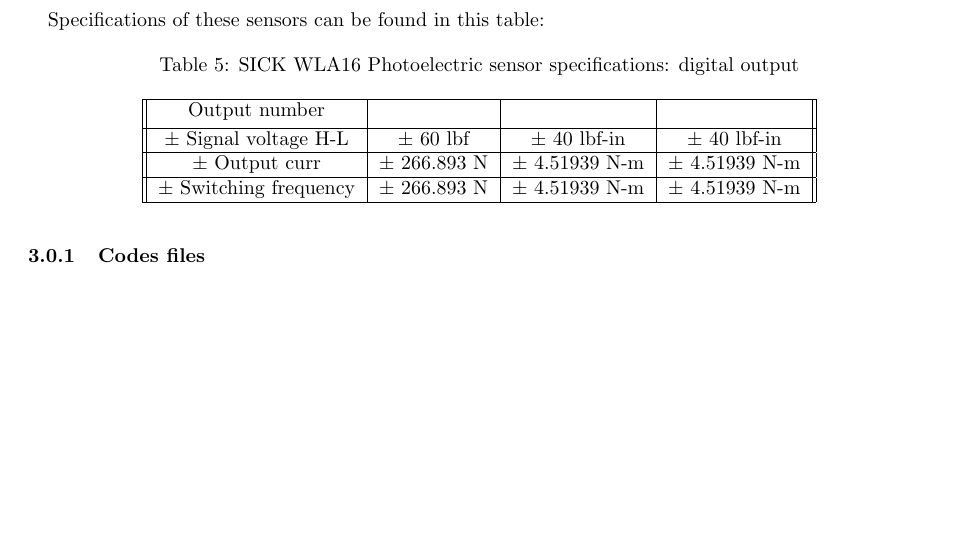
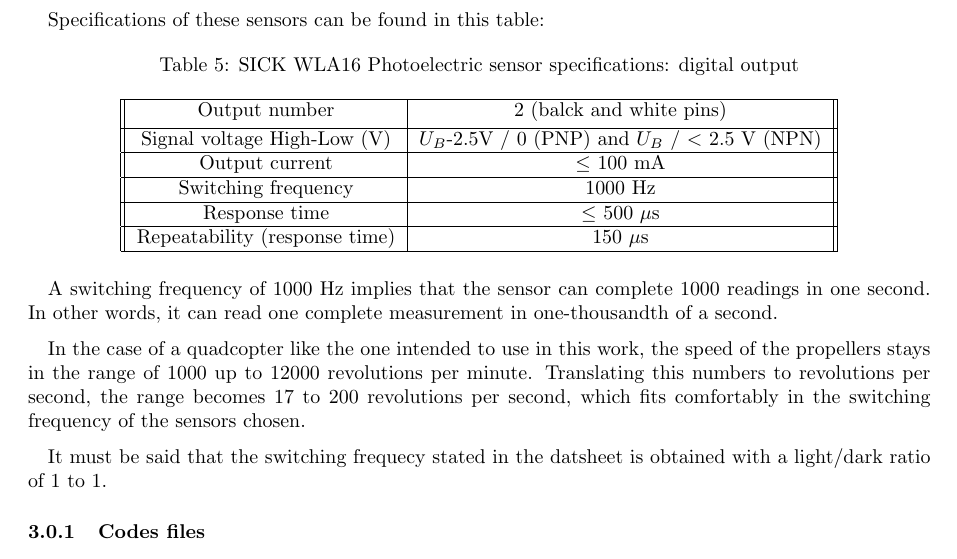
Before and after one commit to IrisDuMutel/ATIMini40_software, a LaTeX paper (Docs/Notes.tex): part of page 7 of 16, cut so that both start at the same text, the shorter picture padded with empty space. Compiled offline with pdfLaTeX.

Commit message:
Updated docs PH Elec sensor info

```diff
--- a/Docs/Notes.tex
+++ b/Docs/Notes.tex
@@ -269,19 +269,28 @@
 \begin{table}[h!]
 	\centering
 	\caption{SICK WLA16 Photoelectric sensor specifications: digital output\label{tab:SICK16}}
-	\begin{tabular}{||c | c | c | c ||}
+	\begin{tabular}{||c | c ||}
 		\hline
-		Output number &  &  &  \\ [0.5ex]
+		Output number & 2 (balck and white pins)\\ [0.5ex]
 		\hline
-		$\pm$ Signal voltage H-L & $\pm$ 60 lbf & $\pm$ 40 lbf-in & $\pm$ 40 lbf-in\\
+		Signal voltage High-Low (V) & $U_B$-2.5V / 0 (PNP) and $U_B$ / $<$ 2.5 V (NPN) \\
 		\hline
-		$\pm$ Output curr & $\pm$ 266.893 N & $\pm$ 4.51939 N-m & $\pm$ 4.51939 N-m \\
+		Output current & $\leq$ 100 mA \\
 		\hline
-		$\pm$ Switching frequency & $\pm$ 266.893 N & $\pm$ 4.51939 N-m & $\pm$ 4.51939 N-m \\
+		Switching frequency & 1000 Hz \\
+		\hline
+		Response time & $\leq$ 500 $\mu$s \\
+		\hline
+		Repeatability (response time) & 150 $\mu$s \\
 		\hline
 	\end{tabular}
 \end{table}
 
+A switching frequency of 1000 Hz implies that the sensor can complete 1000 readings in one second. In other words, it can read one complete measurement in one-thousandth of a second.
+
+In the case of a quadcopter like the one intended to use in this work, the speed of the propellers stays in the range of 1000 up to 12000 revolutions per minute. Translating this numbers to revolutions per second, the range becomes 17 to 200 revolutions per second, which fits comfortably in the switching frequency of the sensors chosen.
+
+It must be said that the switching frequecy stated in the datsheet is obtained with a light/dark ratio of 1 to 1.
 
 
 \subsubsection{Codes files}
```
Also changed, not shown: 1 other file.
